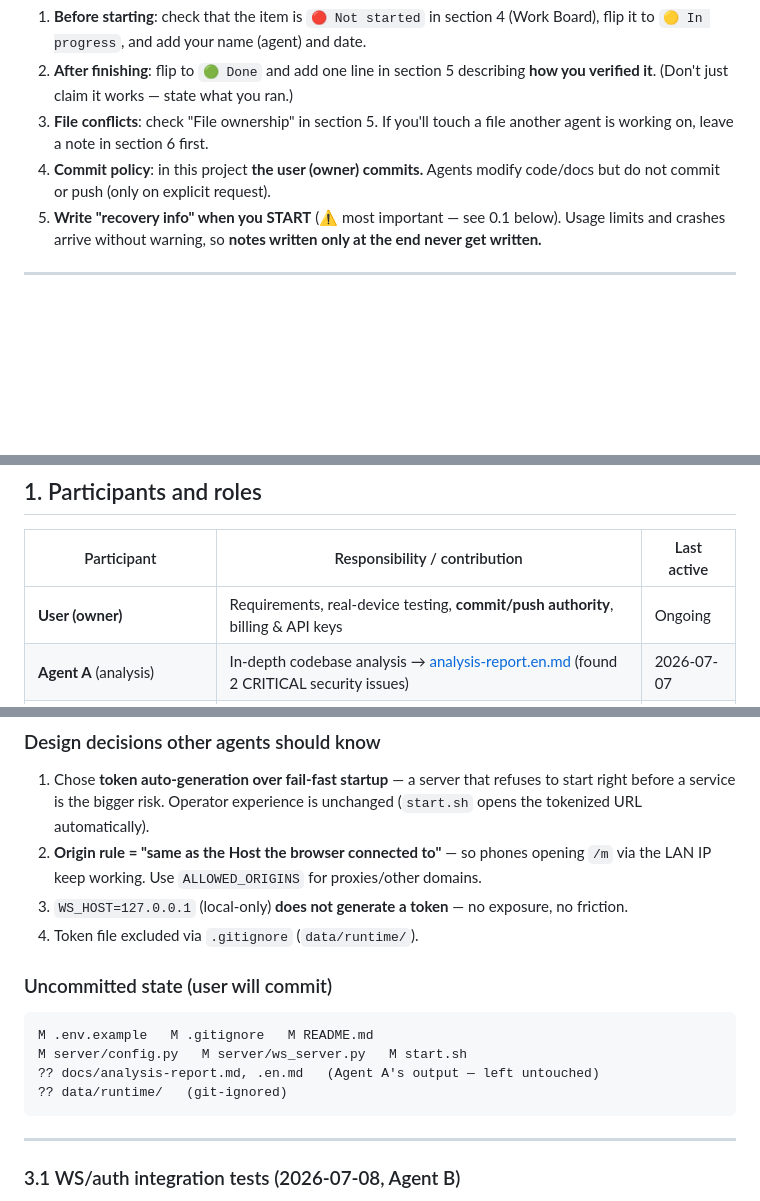
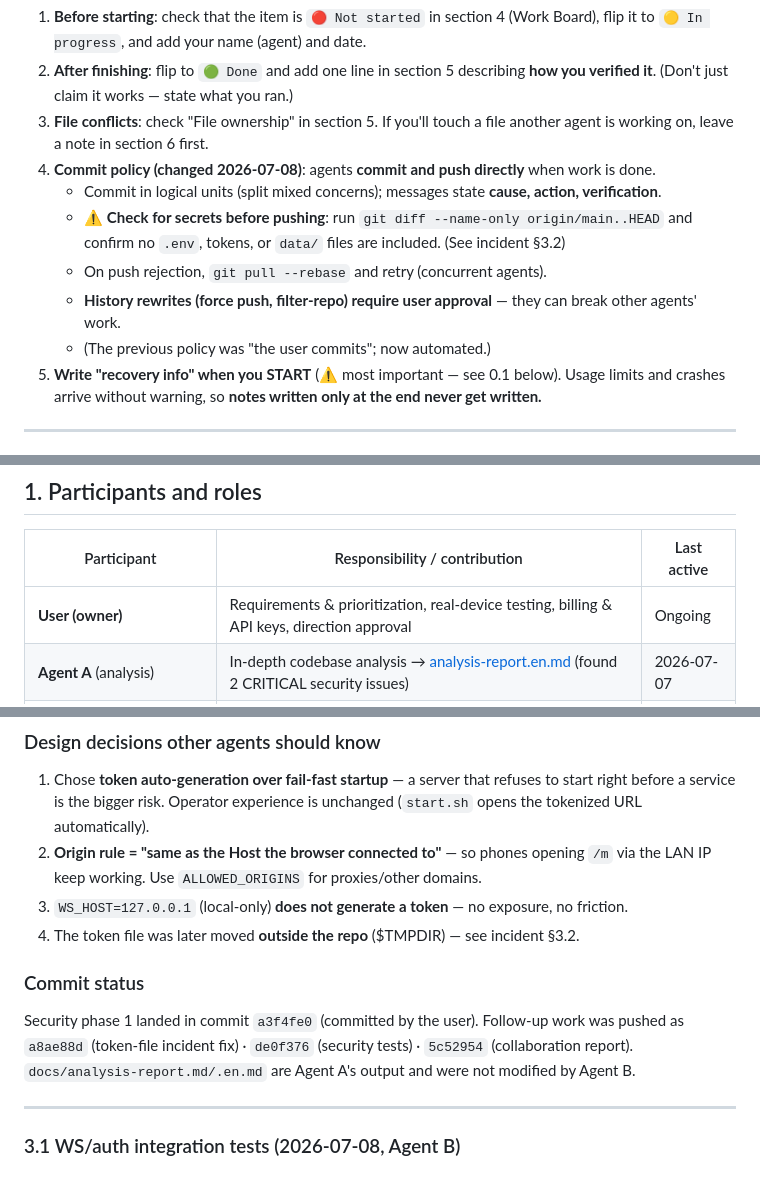
Before and after one commit to ccumgol/SermonTranslationViewer, a Markdown page: docs/collaboration-report.en.md, 3 parts joined by grey strips. GitHub-like rendering; blank space fills up the shorter version.

````diff
--- a/docs/collaboration-report.en.md
+++ b/docs/collaboration-report.en.md
@@ -19,8 +19,14 @@
    verified it**. (Don't just claim it works — state what you ran.)
 3. **File conflicts**: check "File ownership" in section 5. If you'll touch a file another
    agent is working on, leave a note in section 6 first.
-4. **Commit policy**: in this project **the user (owner) commits.** Agents modify code/docs
-   but do not commit or push (only on explicit request).
+4. **Commit policy (changed 2026-07-08)**: agents **commit and push directly** when work is done.
+   - Commit in logical units (split mixed concerns); messages state **cause, action, verification**.
+   - ⚠️ **Check for secrets before pushing**: run `git diff --name-only origin/main..HEAD` and
+     confirm no `.env`, tokens, or `data/` files are included. (See incident §3.2)
+   - On push rejection, `git pull --rebase` and retry (concurrent agents).
+   - **History rewrites (force push, filter-repo) require user approval** — they can break
+     other agents' work.
+   - (The previous policy was "the user commits"; now automated.)
 5. **Write "recovery info" when you START** (⚠️ most important — see 0.1 below).
    Usage limits and crashes arrive without warning, so **notes written only at the end never get written.**
 
@@ -90,7 +96,7 @@ If an agent stops abruptly, one line from the user is enough:
 
 | Participant | Responsibility / contribution | Last active |
 |---|---|---|
-| **User (owner)** | Requirements, real-device testing, **commit/push authority**, billing & API keys | Ongoing |
+| **User (owner)** | Requirements & prioritization, real-device testing, billing & API keys, direction approval | Ongoing |
 | **Agent A** (analysis) | In-depth codebase analysis → [analysis-report.en.md](analysis-report.en.md) (found 2 CRITICAL security issues) | 2026-07-07 |
 | **Agent B / Claude** (implementation) | Initial full implementation + documentation; verified analysis findings and implemented **security hardening phase 1** | 2026-07-08 |
 
@@ -147,15 +153,12 @@ Unit tests            : ✅ 20 passed
 2. **Origin rule = "same as the Host the browser connected to"** — so phones opening `/m`
    via the LAN IP keep working. Use `ALLOWED_ORIGINS` for proxies/other domains.
 3. `WS_HOST=127.0.0.1` (local-only) **does not generate a token** — no exposure, no friction.
-4. Token file excluded via `.gitignore` (`data/runtime/`).
+4. The token file was later moved **outside the repo** ($TMPDIR) — see incident §3.2.
 
-### Uncommitted state (user will commit)
-```
-M .env.example   M .gitignore   M README.md
-M server/config.py   M server/ws_server.py   M start.sh
-?? docs/analysis-report.md, .en.md   (Agent A's output — left untouched)
-?? data/runtime/   (git-ignored)
-```
+### Commit status
+Security phase 1 landed in commit `a3f4fe0` (committed by the user). Follow-up work was pushed as
+`a8ae88d` (token-file incident fix) · `de0f376` (security tests) · `5c52954` (collaboration report).
+`docs/analysis-report.md/.en.md` are Agent A's output and were not modified by Agent B.
 
 ---
 
````
Also changed, not shown: other parts of docs/collaboration-report.en.md (+1 -0 lines), docs/collaboration-report.md (+14 -11 lines).
